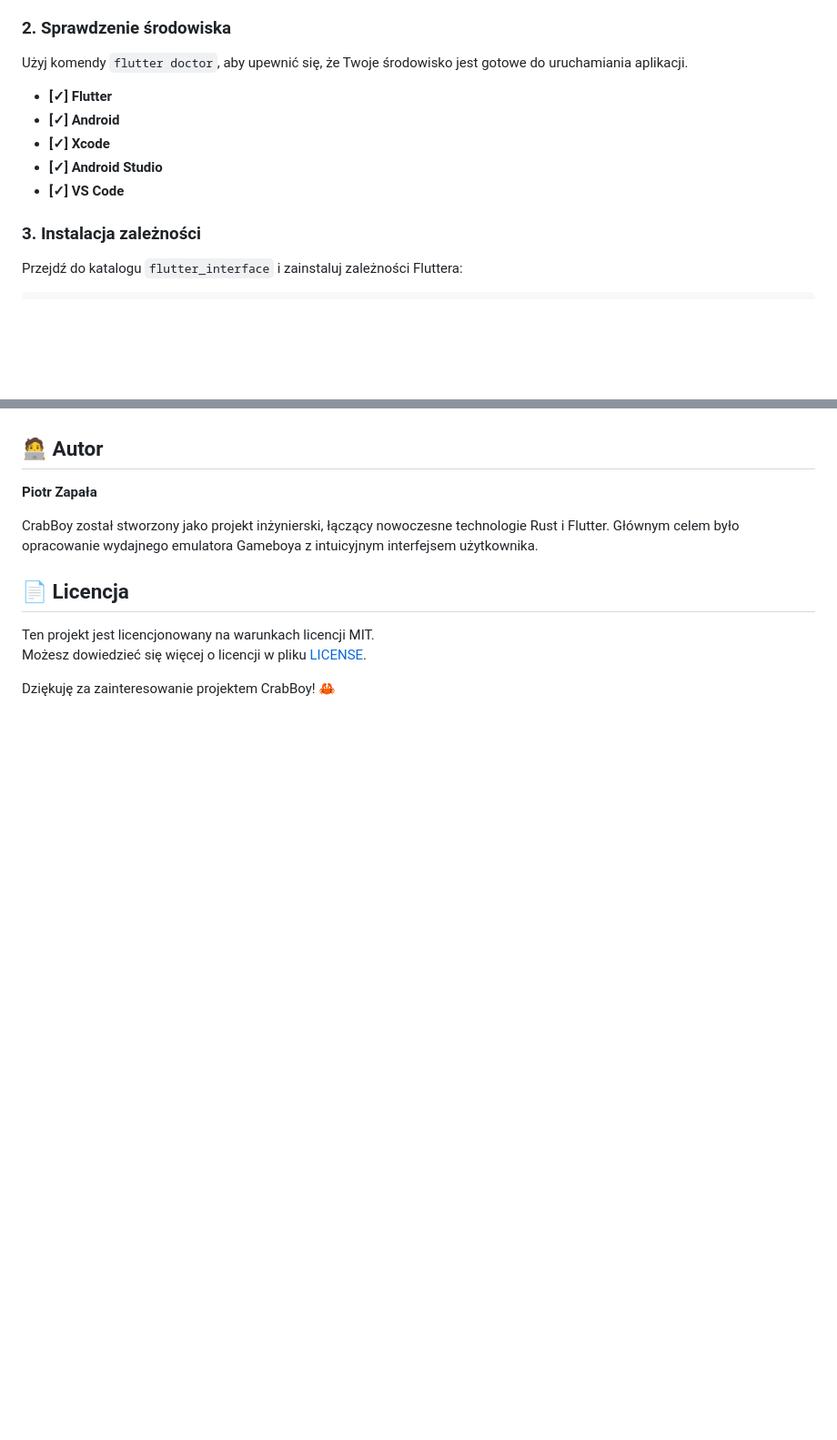
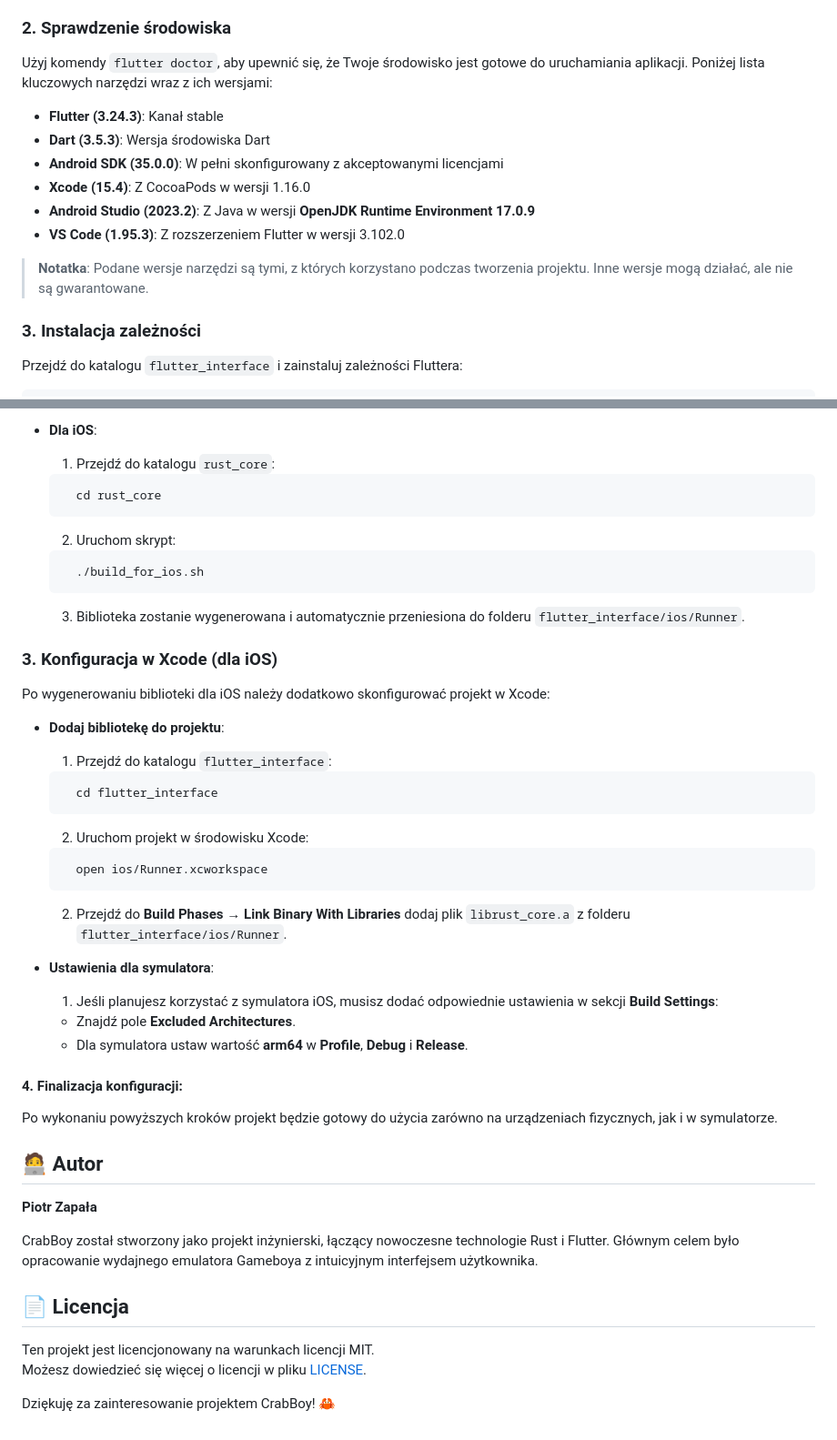
Before and after one commit to PiotrZapala/GameBoyEmulator, a Markdown page: README.md, 2 parts joined by grey strips. Shown at 91% size. Rendered like a GitHub page; blank space fills up the shorter version.

````diff
--- a/README.md
+++ b/README.md
@@ -78,13 +78,16 @@ Aby uruchomić aplikację CrabBoy, musisz mieć zainstalowane:
 
 ### 2. Sprawdzenie środowiska
 
-Użyj komendy `flutter doctor`, aby upewnić się, że Twoje środowisko jest gotowe do uruchamiania aplikacji.
+Użyj komendy `flutter doctor`, aby upewnić się, że Twoje środowisko jest gotowe do uruchamiania aplikacji. Poniżej lista kluczowych narzędzi wraz z ich wersjami:
 
-- **[✓] Flutter**
-- **[✓] Android**
-- **[✓] Xcode**
-- **[✓] Android Studio**
-- **[✓] VS Code**
+- **Flutter (3.24.3)**: Kanał stable
+- **Dart (3.5.3)**: Wersja środowiska Dart
+- **Android SDK (35.0.0)**: W pełni skonfigurowany z akceptowanymi licencjami
+- **Xcode (15.4)**: Z CocoaPods w wersji 1.16.0
+- **Android Studio (2023.2)**: Z Java w wersji **OpenJDK Runtime Environment 17.0.9**
+- **VS Code (1.95.3)**: Z rozszerzeniem Flutter w wersji 3.102.0
+
+> **Notatka**: Podane wersje narzędzi są tymi, z których korzystano podczas tworzenia projektu. Inne wersje mogą działać, ale nie są gwarantowane.
 
 ### 3. Instalacja zależności
 
@@ -184,3 +278,43 @@ Przed uruchomieniem aplikacji upewnij się, że masz podłączony **emulator**,
+- **Dla iOS**:
+  1. Przejdź do katalogu `rust_core`:
+  ```bash
+    cd rust_core
+  ```
+  2. Uruchom skrypt:
+  ```bash
+    ./build_for_ios.sh
+  ```
+  3. Biblioteka zostanie wygenerowana i automatycznie przeniesiona do folderu `flutter_interface/ios/Runner`.
+
+### 3. Konfiguracja w Xcode (dla iOS)
+
+Po wygenerowaniu biblioteki dla iOS należy dodatkowo skonfigurować projekt w Xcode:
+
+- **Dodaj bibliotekę do projektu**:
+
+  1. Przejdź do katalogu `flutter_interface`:
+
+  ```bash
+    cd flutter_interface
+  ```
+
+  2. Uruchom projekt w środowisku Xcode:
+
+  ```bash
+    open ios/Runner.xcworkspace
+  ```
+
+  2. Przejdź do **Build Phases** → **Link Binary With Libraries** dodaj plik `librust_core.a` z folderu `flutter_interface/ios/Runner`.
+
+- **Ustawienia dla symulatora**:
+  1. Jeśli planujesz korzystać z symulatora iOS, musisz dodać odpowiednie ustawienia w sekcji **Build Settings**:
+  - Znajdź pole **Excluded Architectures**.
+  - Dla symulatora ustaw wartość **arm64** w **Profile**, **Debug** i **Release**.
+
+#### 4. Finalizacja konfiguracji:
+
+Po wykonaniu powyższych kroków projekt będzie gotowy do użycia zarówno na urządzeniach fizycznych, jak i w symulatorze.
+
 ## 🧑‍💻 Autor
 
 **Piotr Zapała**
````
Also changed, not shown: other parts of README.md (+91 -0 lines).
